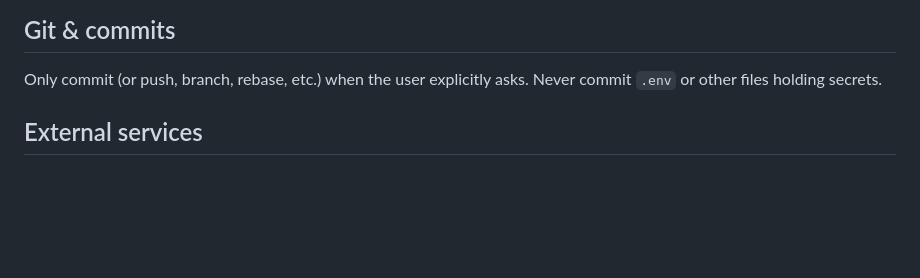
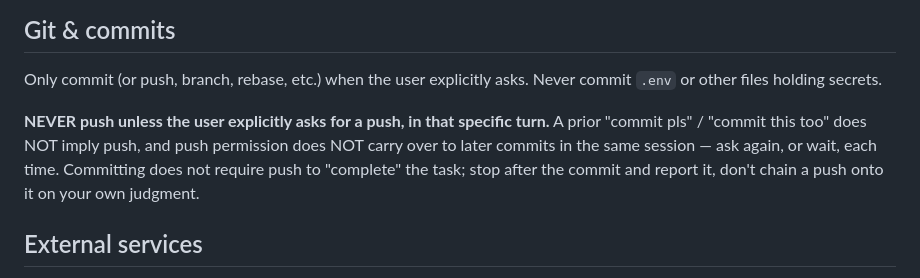
Before and after one commit to vupdivup/cover-charm, a Markdown page: .claude/CLAUDE.md, the part around the change. GitHub-like rendering; blank space fills up the shorter version.

Commit message:
Require explicit ask for every push, no carryover
A commit approval was read as implying push last time, which pushed a
commit the user hadn't approved pushing. Spell out that push needs an
explicit ask each turn.

Co-Authored-By: Claude Sonnet 5 <noreply@anthropic.com>
Claude-Session: https://claude.ai/code/session_01TvGoc4rK8UkKaWWoMukhHj

```diff
--- a/.claude/CLAUDE.md
+++ b/.claude/CLAUDE.md
@@ -92,6 +92,13 @@ No automated test suite yet. Verify changes by running the CLI
 Only commit (or push, branch, rebase, etc.) when the user explicitly
 asks. Never commit `.env` or other files holding secrets.
 
+**NEVER push unless the user explicitly asks for a push, in that
+specific turn.** A prior "commit pls" / "commit this too" does NOT
+imply push, and push permission does NOT carry over to later commits
+in the same session — ask again, or wait, each time. Committing does
+not require push to "complete" the task; stop after the commit and
+report it, don't chain a push onto it on your own judgment.
+
 ## External services
 
 - **MusicBrainz + Cover Art Archive** — uncredentialed, rate-limited
```
